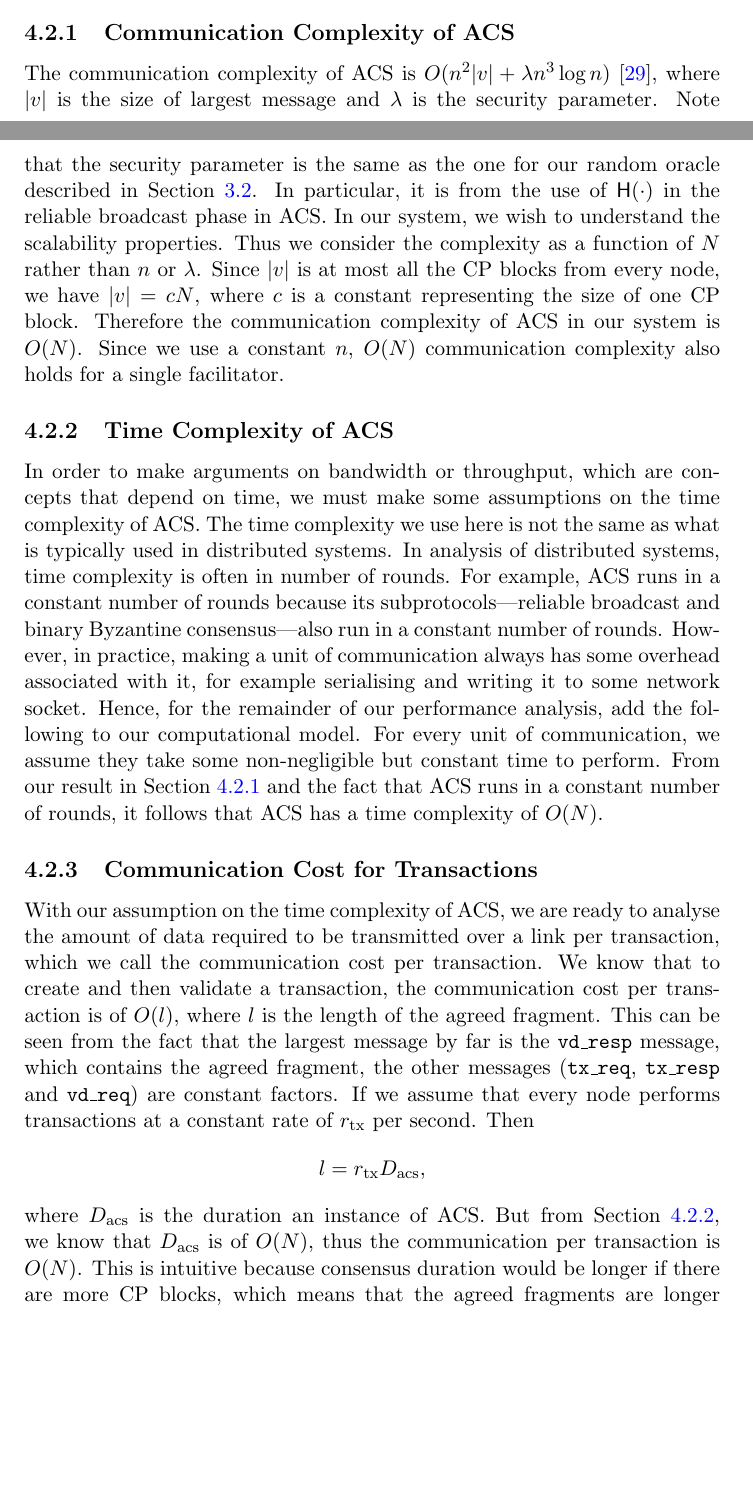
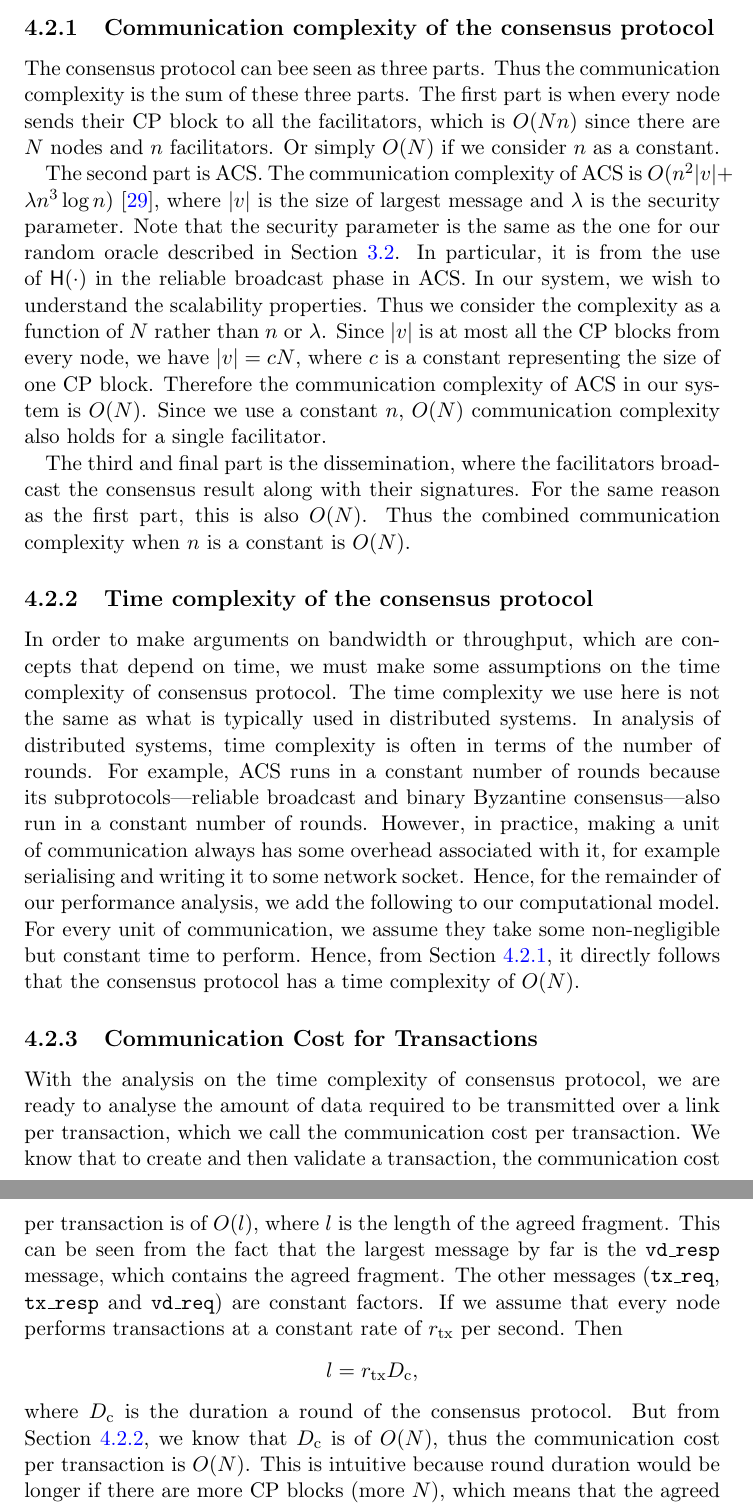
Before and after one commit to kc1212/consensus-thesis, a LaTeX thesis (thesis/thesis.tex, which reads thesis/chapters/ch4-analysis.tex): two parts of pages 40 and 41 of 70 before the commit and two parts of pages 41 and 42 of 68 after it, joined at a grey line, cut at the place of the change, the shorter picture padded with empty space. Compiled offline with pdfLaTeX.

Commit message:
More graphs; consensus protocol analysis

```diff
--- a/thesis/chapters/ch4-analysis.tex
+++ b/thesis/chapters/ch4-analysis.tex
@@ -198,6 +198,12 @@ These are prerequisites of the global throughput analysis.
 
-\subsection{Communication Complexity of ACS}
+\subsection{Communication complexity of the consensus protocol}
 \label{sec:acs-complexity}
+The consensus protocol can bee seen as three parts.
+Thus the communication complexity is the sum of these three parts.
+The first part is when every node sends their CP block to all the facilitators, which is $O(Nn)$ since there are $N$ nodes and $n$ facilitators.
+Or simply $O(N)$ if we consider $n$ as a constant.
+
+The second part is ACS.
 The communication complexity of ACS is $O(n^2|v| + \lambda n^3 \log n)$~\cite{miller2016honey},
 where $|v|$ is the size of largest message and $\lambda$ is the security parameter.
 Note that the security parameter is the same as the one for our random oracle described in \Cref{sec:model-assumptions}.
@@ -209,27 +215,30 @@ where $c$ is a constant representing the size of one CP block.
 Therefore the communication complexity of ACS in our system is $O(N)$.
 Since we use a constant $n$, $O(N)$ communication complexity also holds for a single facilitator.
 
+The third and final part is the dissemination, where the facilitators broadcast the consensus result along with their signatures.
+For the same reason as the first part, this is also $O(N)$.
+Thus the combined communication complexity when $n$ is a constant is $O(N)$.
+
 % We argue that with a $O(N)$ message complexity we also have $O(N)$ time complexity.
 % It is know that the running time is $O(\log n)$~\cite{miller2016honey}, which translates to $O(1)$ if our $n$ is constant.
 % On the other hand, in many distributed algorithms, computational cost is small when compared to the communication cost.
 % But in our system, we are more interested in the effect of the message size.
 
-\subsection{Time Complexity of ACS}
+\subsection{Time complexity of the consensus protocol}
 \label{sec:acs-time-complexity}
 In order to make arguments on bandwidth or throughput, which are concepts that depend on time,
-we must make some assumptions on the time complexity of ACS.
+we must make some assumptions on the time complexity of consensus protocol.
 The time complexity we use here is not the same as what is typically used in distributed systems.
-In analysis of distributed systems, time complexity is often in number of rounds.
+In analysis of distributed systems, time complexity is often in terms of the number of rounds.
 For example, ACS runs in a constant number of rounds because its subprotocols---reliable broadcast and binary Byzantine consensus---also run in a constant number of rounds.
 However, in practice, making a unit of communication always has some overhead associated with it, for example serialising and writing it to some network socket.
-Hence, for the remainder of our performance analysis, add the following to our computational model.
+Hence, for the remainder of our performance analysis, we add the following to our computational model.
 For every unit of communication, we assume they take some non-negligible but constant time to perform.
-From our result in \Cref{sec:acs-complexity} and the fact that ACS runs in a constant number of rounds,
-it follows that ACS has a time complexity of $O(N)$.
+Hence, from~\Cref{sec:acs-complexity}, it directly follows that the consensus protocol has a time complexity of $O(N)$.
 
 \subsection{Communication Cost for Transactions}
 \label{sec:communication-cost-for-tx}
-With our assumption on the time complexity of ACS,
+With the analysis on the time complexity of consensus protocol,
 we are ready to analyse the amount of data required to be transmitted over a link per transaction,
 which we call the communication cost per transaction.
 % First, we define bandwidth as the ``amount of data a link or network path can deliver per unit of
@@ -238,15 +247,15 @@ We know that to create and then validate a transaction,
 the communication cost per transaction is of $O(l)$,
 where $l$ is the length of the agreed fragment.
 This can be seen from the fact that the largest message by far is the \texttt{vd\_resp} message,
-which contains the agreed fragment,
-the other messages (\texttt{tx\_req}, \texttt{tx\_resp} and \texttt{vd\_req}) are constant factors.
+which contains the agreed fragment.
+The other messages (\texttt{tx\_req}, \texttt{tx\_resp} and \texttt{vd\_req}) are constant factors.
 If we assume that every node performs transactions at a constant rate of $r_{\text{tx}}$ per second.
 Then
-$$l = r_{\text{tx}} D_{\text{acs}},$$
-where $D_{\text{acs}}$ is the duration an instance of ACS.
+$$l = r_{\text{tx}} D_{\text{c}},$$
+where $D_{\text{c}}$ is the duration a round of the consensus protocol.
 But from \Cref{sec:acs-time-complexity},
-we know that $D_{\text{acs}}$ is of $O(N)$, thus the communication per transaction is $O(N)$.
-This is intuitive because consensus duration would be longer if there are more CP blocks, which means that the agreed fragments are longer (assuming nodes transact at a constant rate).
+we know that $D_{\text{c}}$ is of $O(N)$, thus the communication cost per transaction is $O(N)$.
+This is intuitive because round duration would be longer if there are more CP blocks (more $N$), which means that the agreed fragments are longer (assuming nodes transact at a constant rate).
 The behaviour is also verified experimentally in \Cref{ch:implementation}.
 
 \subsection{Global Throughput}
```
Also changed, not shown: thesis/chapters/ch2-problem.tex (+5 -5 lines), thesis/chapters/ch3-model.tex (+9 -4 lines), thesis/chapters/ch5-implementation.tex (+14 -15 lines), thesis/references.bib (+11 -0 lines), thesis/thesis.tex (+2 -2 lines), figures/neighbour-fixed/consensus-communication-cost-vs-facilitators.pdf, figures/neighbour-fixed/consensus-communication-cost-vs-population.pdf, figures/neighbour-fixed/consensus-duration-vs-facilitators.pdf (deleted), figures/neighbour-fixed/consensus-duration-vs-population.pdf (deleted), figures/neighbour-fixed/round-communication-cost-vs-facilitators.pdf (added), figures/neighbour-fixed/round-communication-cost-vs-population.pdf (added), figures/neighbour-fixed/round-duration-vs-facilitators.pdf, figures/neighbour-fixed/round-duration-vs-population.pdf, figures/neighbour-fixed/throughput-vs-population.pdf, 18 more files.
